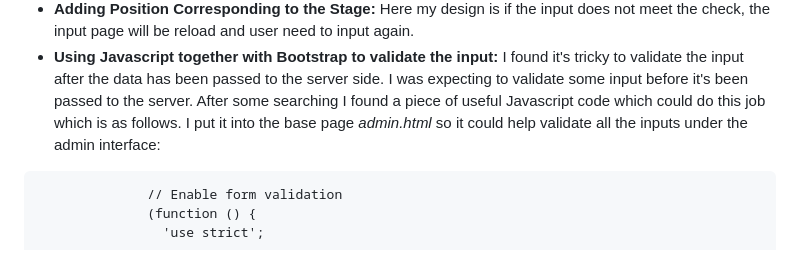
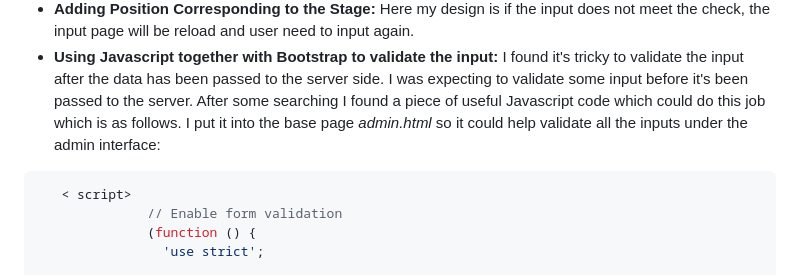
Before and after one commit to twoyoung/NZ-Olympics-Web-App, a Markdown page: README.md, the part around the change. Drawn GitHub-style.

````diff
--- a/README.md
+++ b/README.md
@@ -85,7 +85,8 @@ COMP636 Web App
 - **Showing the Team Member Report:** Here I let this function redirect to the list team members function and share the same member list html page instead of creating a specific html page for the report. To meet the requirement I let the member list ordered according to the requirement.
 - **Adding Position Corresponding to the Stage:** Here my design is if the input does not meet the check, the input page will be reload and user need to input again.
 - **Using Javascript together with Bootstrap to validate the input:** I found it's tricky to validate the input after the data has been passed to the server side. I was expecting to validate some input before it's been passed to the server. After some searching I found a piece of useful Javascript code which could do this job which is as follows. I put it into the base page *admin.html* so it could help validate all the inputs under the admin interface:
-```< script >
+```Javascript
+   < script>
               // Enable form validation
               (function () {
                 'use strict';
````
